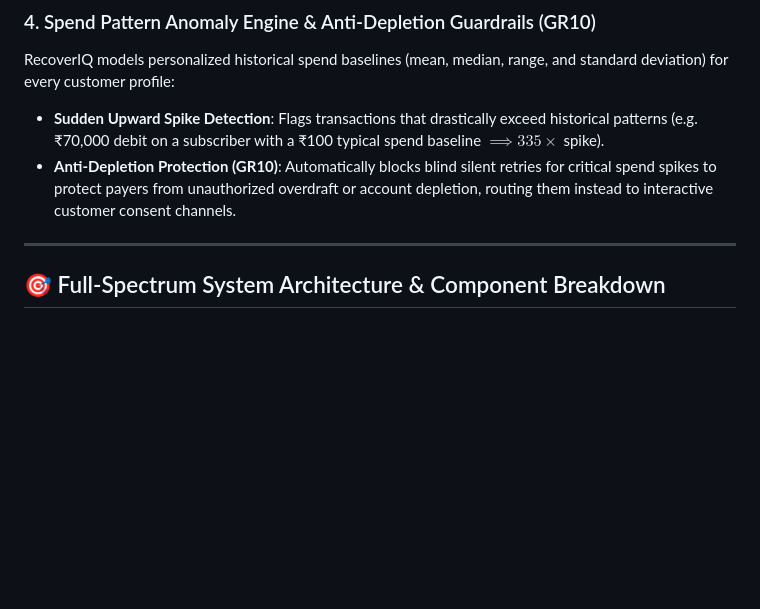
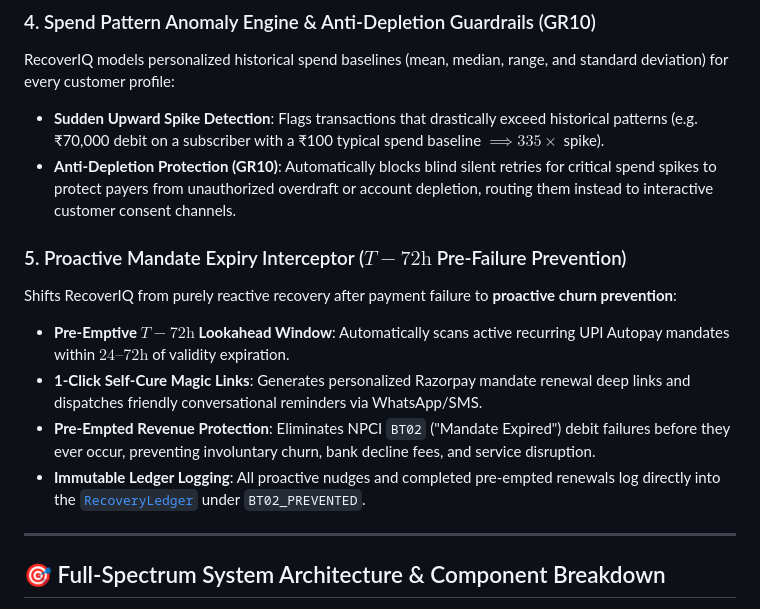
Before and after one commit to OMGITCODE/AI-Revenue-Recovery, a Markdown page: README.md, the part around one of its changes. GitHub-like rendering; blank space fills up the shorter version.

Commit message:
docs: add proactive mandate expiry interceptor architecture and diagram to README

```diff
--- a/README.md
+++ b/README.md
@@ -131,6 +131,13 @@ In production UPI Autopay and recurring commerce, the same customer interacts ac
 RecoverIQ models personalized historical spend baselines (mean, median, range, and standard deviation) for every customer profile:
 - **Sudden Upward Spike Detection**: Flags transactions that drastically exceed historical patterns (e.g. ₹70,000 debit on a subscriber with a ₹100 typical spend baseline $\implies 335\times$ spike).
 - **Anti-Depletion Protection (GR10)**: Automatically blocks blind silent retries for critical spend spikes to protect payers from unauthorized overdraft or account depletion, routing them instead to interactive customer consent channels.
+
+### 5. Proactive Mandate Expiry Interceptor ($T-72\text{h}$ Pre-Failure Prevention)
+Shifts RecoverIQ from purely reactive recovery after payment failure to **proactive churn prevention**:
+- **Pre-Emptive $T-72\text{h}$ Lookahead Window**: Automatically scans active recurring UPI Autopay mandates within $24\text{--}72\text{h}$ of validity expiration.
+- **1-Click Self-Cure Magic Links**: Generates personalized Razorpay mandate renewal deep links and dispatches friendly conversational reminders via WhatsApp/SMS.
+- **Pre-Empted Revenue Protection**: Eliminates NPCI `BT02` ("Mandate Expired") debit failures before they ever occur, preventing involuntary churn, bank decline fees, and service disruption.
+- **Immutable Ledger Logging**: All proactive nudges and completed pre-empted renewals log directly into the [`RecoveryLedger`](file:///src/agent/recovery_ledger.py) under `BT02_PREVENTED`.
 
 ---
 
```
Also changed, not shown: other parts of README.md (+1 -0 lines).
